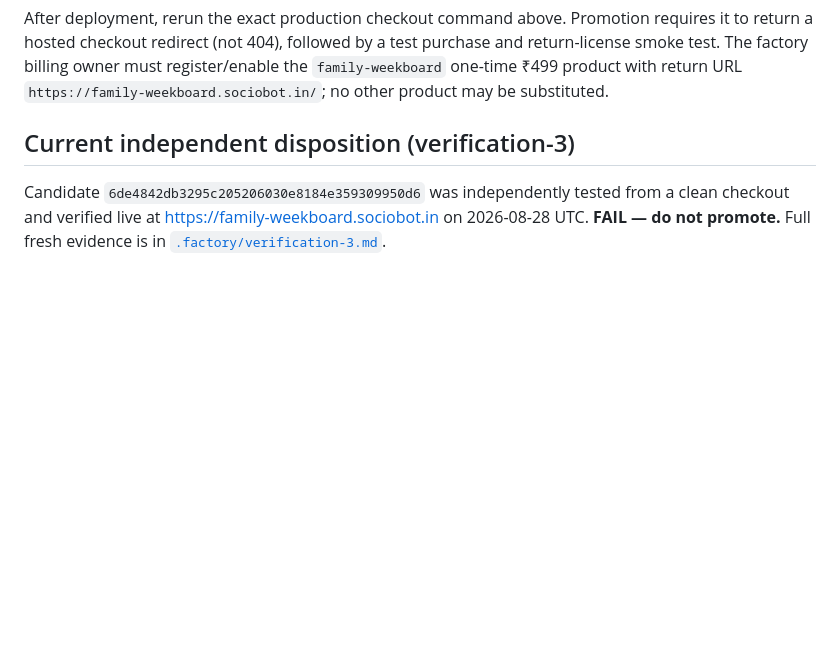
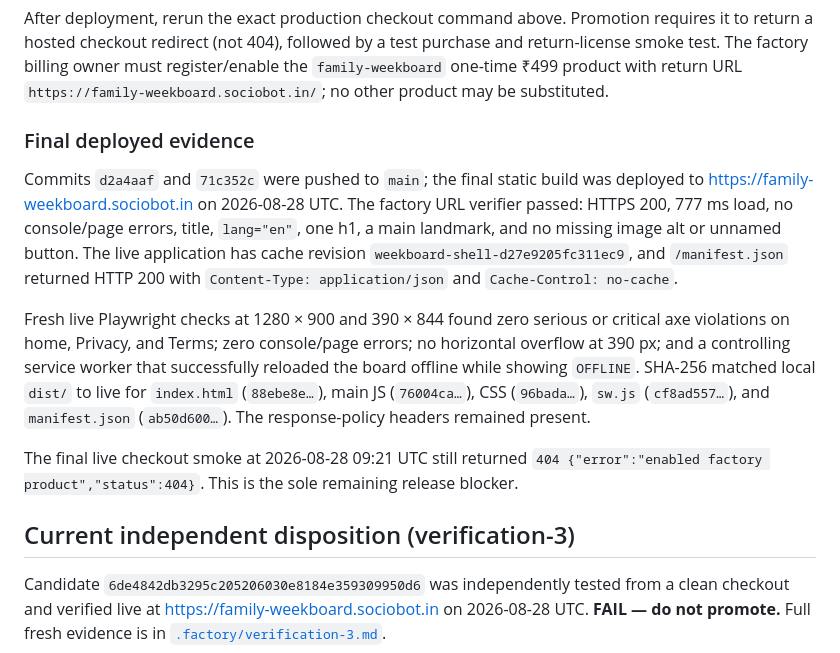
Before and after one commit to B-Divyesh/sf-family-weekboard, a Markdown page: .factory/handoff.md, the part around the change. Rendered like a GitHub page; blank space fills up the shorter version.

Commit message:
docs: record repair deployment evidence

```diff
--- a/.factory/handoff.md
+++ b/.factory/handoff.md
@@ -56,6 +56,28 @@ requires it to return a hosted checkout redirect (not 404), followed by a
 test purchase and return-license smoke test. The factory billing owner must
 register/enable the `family-weekboard` one-time ₹499 product with return URL
 `https://family-weekboard.sociobot.in/`; no other product may be substituted.
+
+### Final deployed evidence
+
+Commits `d2a4aaf` and `71c352c` were pushed to `main`; the final static build
+was deployed to <https://family-weekboard.sociobot.in> on 2026-08-28 UTC.
+The factory URL verifier passed: HTTPS 200, 777 ms load, no console/page
+errors, title, `lang="en"`, one h1, a main landmark, and no missing image alt
+or unnamed button. The live application has cache revision
+`weekboard-shell-d27e9205fc311ec9`, and `/manifest.json` returned HTTP 200
+with `Content-Type: application/json` and `Cache-Control: no-cache`.
+
+Fresh live Playwright checks at 1280 × 900 and 390 × 844 found zero serious or
+critical axe violations on home, Privacy, and Terms; zero console/page errors;
+no horizontal overflow at 390 px; and a controlling service worker that
+successfully reloaded the board offline while showing `OFFLINE`. SHA-256
+matched local `dist/` to live for `index.html` (`88ebe8e…`), main JS
+(`76004ca…`), CSS (`96bada…`), `sw.js` (`cf8ad557…`), and `manifest.json`
+(`ab50d600…`). The response-policy headers remained present.
+
+The final live checkout smoke at 2026-08-28 09:21 UTC still returned
+`404 {"error":"enabled factory product","status":404}`. This is the sole
+remaining release blocker.
 
 ## Current independent disposition (verification-3)
 
```
